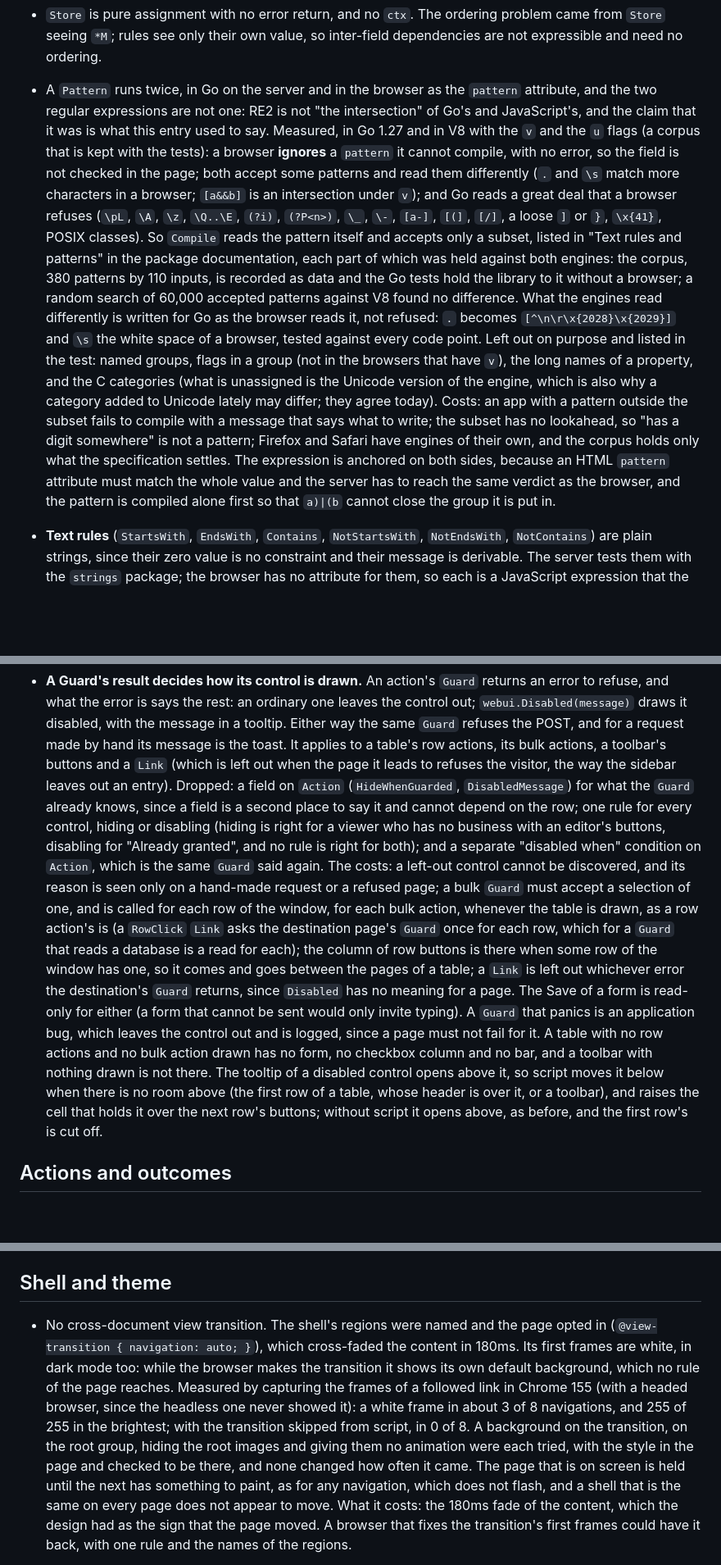
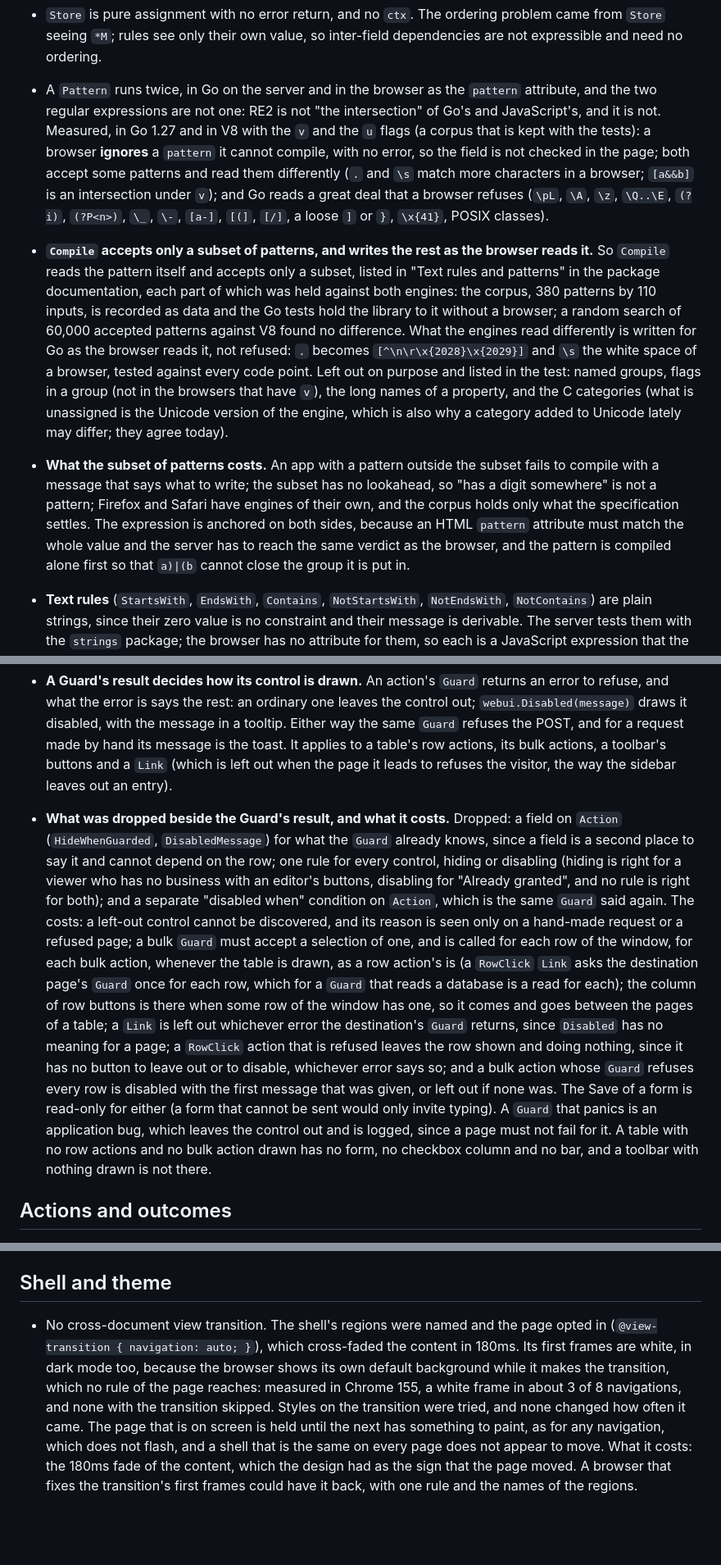
Before and after one commit to Olian04/webui, a Markdown page: docs/design-decisions.md, 3 parts joined by grey strips. Shown at 82% size. Rendered like a GitHub page; blank space fills up the shorter version.

```diff
--- a/docs/design-decisions.md
+++ b/docs/design-decisions.md
@@ -131,24 +131,24 @@ design element.
   problem came from `Store` seeing `*M`; rules see only their own value, so
   inter-field dependencies are not expressible and need no ordering.
 - A `Pattern` runs twice, in Go on the server and in the browser as the `pattern` attribute, and the two regular
-  expressions are not one: RE2 is not "the intersection" of Go's and JavaScript's, and the claim that it was is what
-  this entry used to say. Measured, in Go 1.27 and in V8 with the `v` and the `u` flags (a corpus that is kept with the tests): a browser **ignores** a `pattern` it cannot compile, with no error, so the field is not checked
+  expressions are not one: RE2 is not "the intersection" of Go's and JavaScript's, and it is not. Measured, in Go 1.27 and in V8 with the `v` and the `u` flags (a corpus that is kept with the tests): a browser **ignores** a `pattern` it cannot compile, with no error, so the field is not checked
   in the page; both accept some patterns and read them differently (`.` and `\s` match more characters in a
   browser; `[a&&b]` is an intersection under `v`); and Go reads a great deal that a browser refuses (`\pL`, `\A`, `\z`,
   `\Q..\E`, `(?i)`, `(?P<n>)`, `\_`, `\-`, `[a-]`, `[(]`, `[/]`, a loose `]` or `}`, `\x{41}`, POSIX classes).
-  So `Compile` reads the pattern itself and accepts only a subset, listed in "Text rules and patterns" in the package
-  documentation, each part of which was held against both engines: the corpus, 380 patterns by 110 inputs, is
-  recorded as data and the Go tests hold the library to it without a browser; a random search of 60,000
-  accepted patterns against V8 found no difference. What the engines read differently is written for Go as the
-  browser reads it, not refused: `.` becomes `[^\n\r\x{2028}\x{2029}]` and `\s` the white space of a browser, tested
-  against every code point. Left out on purpose and listed in the test: named groups, flags in a group (not in the
-  browsers that have `v`), the long names of a property, and the C categories (what is unassigned is the Unicode
-  version of the engine, which is also why a category added to Unicode lately may differ; they agree today).
-  Costs: an app with a pattern outside the subset fails to compile with a message that says what to write; the
-  subset has no lookahead, so "has a digit somewhere" is not a pattern; Firefox and Safari have engines of their own,
-  and the corpus holds only what the specification settles. The expression is anchored on both sides, because an HTML
-  `pattern` attribute must match the whole value and the server has to reach the same verdict as the browser, and
-  the pattern is compiled alone first so that `a)|(b` cannot close the group it is put in.
+- **`Compile` accepts only a subset of patterns, and writes the rest as the browser reads it.** So `Compile` reads the pattern
+  itself and accepts only a subset, listed in "Text rules and patterns" in the package documentation, each part of which was
+  held against both engines: the corpus, 380 patterns by 110 inputs, is recorded as data and the Go tests hold the library to it
+  without a browser; a random search of 60,000 accepted patterns against V8 found no difference. What the engines read
+  differently is written for Go as the browser reads it, not refused: `.` becomes `[^\n\r\x{2028}\x{2029}]` and `\s` the white
+  space of a browser, tested against every code point. Left out on purpose and listed in the test: named groups, flags in a
+  group (not in the browsers that have `v`), the long names of a property, and the C categories (what is unassigned is the
+  Unicode version of the engine, which is also why a category added to Unicode lately may differ; they agree today).
+- **What the subset of patterns costs.** An app with a pattern outside the subset fails to compile with a message that says what to write; the subset has no
+  lookahead, so "has a digit somewhere" is not a pattern; Firefox and Safari have engines of their own, and the corpus holds
+  only what the specification settles. The expression is anchored on both sides, because an HTML `pattern` attribute must match
+  the whole value and the server has to reach the same verdict as the browser, and the pattern is compiled alone first so that
+  `a)|(b` cannot close the group it is put in.
+
 - **Text rules** (`StartsWith`, `EndsWith`, `Contains`, `NotStartsWith`, `NotEndsWith`, `NotContains`) are plain
   strings, since their zero value is no constraint and their message is derivable. The server tests them with the
   `strings` package; the browser has no attribute for them, so each is a JavaScript expression that the whole value
@@ -410,20 +406,22 @@ design element.
   says the rest: an ordinary one leaves the control out; `webui.Disabled(message)` draws it disabled, with the message in a
   tooltip. Either way the same `Guard` refuses the POST, and for a request made by hand its message is the toast. It applies to a table's row
   actions, its bulk actions, a toolbar's buttons and a `Link` (which is left out when the page it leads to refuses the visitor, the way the
-  sidebar leaves out an entry). Dropped: a field on `Action` (`HideWhenGuarded`, `DisabledMessage`) for what the
-  `Guard` already knows, since a field is a second place to say it and cannot depend on the row; one rule for every control,
-  hiding or disabling (hiding is right for a viewer who has no business with an editor's buttons, disabling for "Already granted", and no
-  rule is right for both); and a separate "disabled when" condition on `Action`, which is the same `Guard` said again. The costs: a
-  left-out control cannot be discovered, and its reason is seen only on a hand-made request or a refused page; a bulk `Guard` must accept a selection of
-  one, and is called for each row of the window, for each bulk action, whenever the table is drawn, as a row action's
-  is (a `RowClick` `Link` asks the destination page's `Guard` once for each row, which for a `Guard` that reads a database is a
-  read for each); the column of row buttons is there when some row of the window has one, so it comes and goes between the pages
-  of a table; a `Link` is left out whichever error the destination's `Guard` returns, since `Disabled` has no meaning
-  for a page. The Save of a form is read-only for either (a form that cannot be sent would only invite typing). A `Guard` that panics is
-  an application bug, which leaves the control out and is logged, since a page must not fail for it. A table with no row actions and no bulk action
-  drawn has no form, no checkbox column and no bar, and a toolbar with nothing drawn is not there. The tooltip of a disabled control opens
-  above it, so script moves it below when there is no room above (the first row of a table, whose header is over it, or a toolbar), and
-  raises the cell that holds it over the next row's buttons; without script it opens above, as before, and the first row's is cut off.
+  sidebar leaves out an entry).
+- **What was dropped beside the Guard's result, and what it costs.** Dropped: a field on `Action` (`HideWhenGuarded`,
+  `DisabledMessage`) for what the `Guard` already knows, since a field is a second place to say it and cannot depend on the row;
+  one rule for every control, hiding or disabling (hiding is right for a viewer who has no business with an editor's buttons,
+  disabling for "Already granted", and no rule is right for both); and a separate "disabled when" condition on `Action`, which
+  is the same `Guard` said again. The costs: a left-out control cannot be discovered, and its reason is seen only on a hand-made
+  request or a refused page; a bulk `Guard` must accept a selection of one, and is called for each row of the window, for each
+  bulk action, whenever the table is drawn, as a row action's is (a `RowClick` `Link` asks the destination page's `Guard` once
+  for each row, which for a `Guard` that reads a database is a read for each); the column of row buttons is there when some row
+  of the window has one, so it comes and goes between the pages of a table; a `Link` is left out whichever error the
+  destination's `Guard` returns, since `Disabled` has no meaning for a page; a `RowClick` action that is refused leaves the row
+  shown and doing nothing, since it has no button to leave out or to disable, whichever error says so; and a bulk action whose
+  `Guard` refuses every row is disabled with the first message that was given, or left out if none was. The Save of a form is
+  read-only for either (a form that cannot be sent would only invite typing). A `Guard` that panics is an application bug, which
+  leaves the control out and is logged, since a page must not fail for it. A table with no row actions and no bulk action drawn
+  has no form, no checkbox column and no bar, and a toolbar with nothing drawn is not there.
 
 ## Actions and outcomes
 
@@ -776,13 +758,7 @@ design element.
 ## Shell and theme
 
 - No cross-document view transition. The shell's regions were named and the page opted in
-  (`@view-transition { navigation: auto; }`), which cross-faded the content in 180ms. Its first frames are white,
-  in dark mode too: while the browser makes the transition it shows its own default background, which no rule of the
-  page reaches. Measured by capturing the frames of a followed link in Chrome 155 (with a headed browser, since the
-  headless one never showed it): a white frame in about 3 of 8 navigations, and 255 of 255 in the brightest; with the
-  transition skipped from script, in 0 of 8. A background on the transition, on the root group, hiding the root images
-  and giving them no animation were each tried, with the style in the page and checked to be there, and none
-  changed how often it came. The page that is on screen is held until the next has something to paint, as for any
+  (`@view-transition { navigation: auto; }`), which cross-faded the content in 180ms. Its first frames are white, in dark mode too, because the browser shows its own default background while it makes the transition, which no rule of the page reaches: measured in Chrome 155, a white frame in about 3 of 8 navigations, and none with the transition skipped. Styles on the transition were tried, and none changed how often it came. The page that is on screen is held until the next has something to paint, as for any
   navigation, which does not flash, and a shell that is the same on every page does not appear to move. What it
   costs: the 180ms fade of the content, which the design had as the sign that the page moved. A browser that fixes the
   transition's first frames could have it back, with one rule and the names of the regions.
```
Also changed, not shown: other parts of docs/design-decisions.md (+103 -129 lines).
